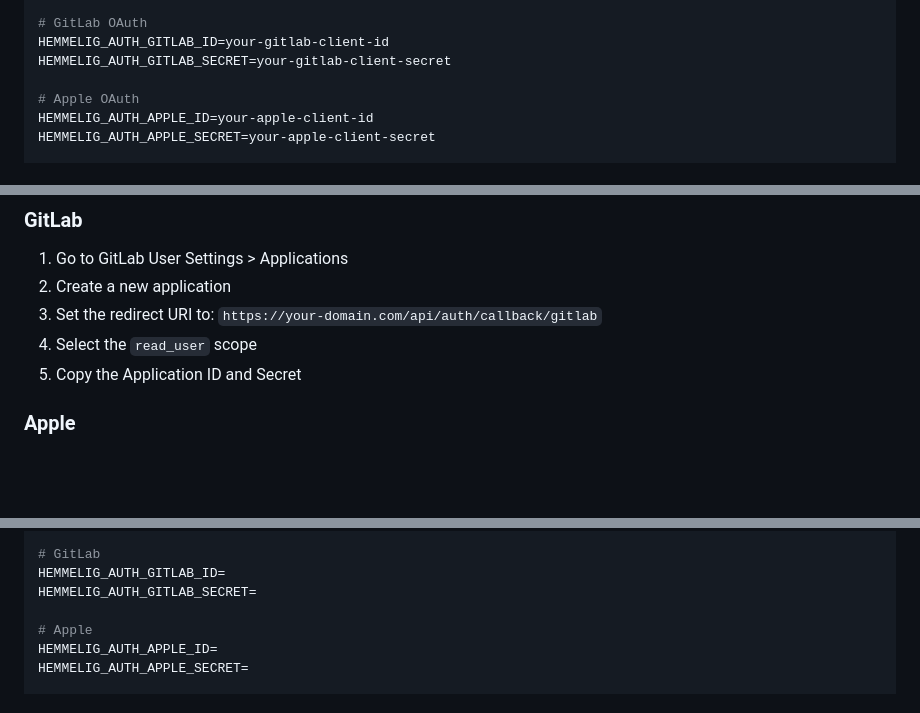
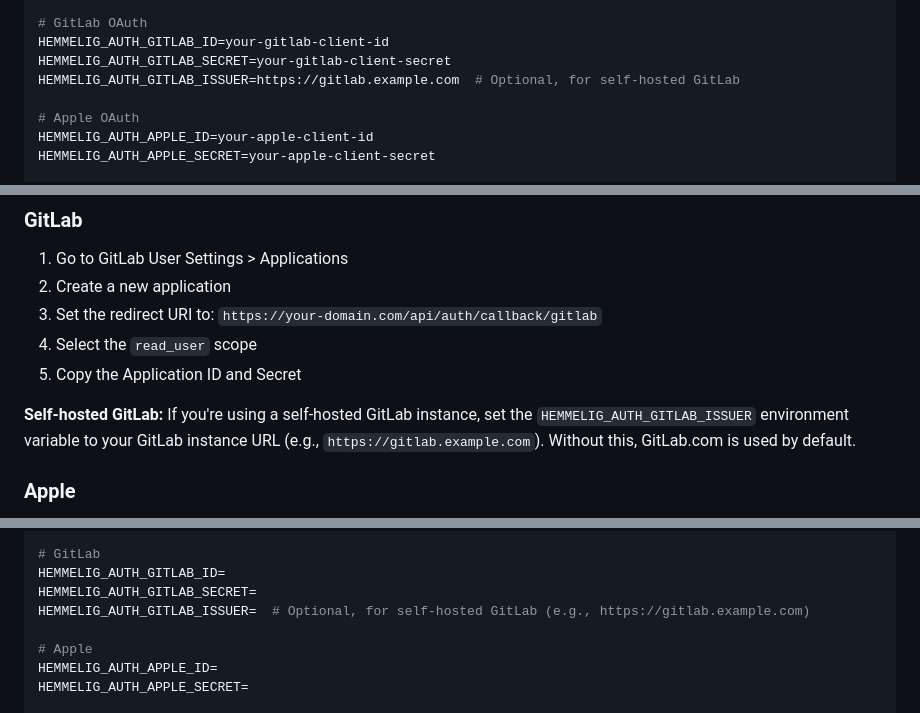
Before and after one commit to HemmeligOrg/Hemmelig.app, a Markdown page: docs/social-login.md, 3 parts joined by grey strips. Rendered like a GitHub page; blank space fills up the shorter version.

Commit message:
Add more docs for the Gitlab issuer

```diff
--- a/docs/social-login.md
+++ b/docs/social-login.md
@@ -89,6 +89,7 @@ HEMMELIG_AUTH_DISCORD_SECRET=your-discord-client-secret
 # GitLab OAuth
 HEMMELIG_AUTH_GITLAB_ID=your-gitlab-client-id
 HEMMELIG_AUTH_GITLAB_SECRET=your-gitlab-client-secret
+HEMMELIG_AUTH_GITLAB_ISSUER=https://gitlab.example.com  # Optional, for self-hosted GitLab
 
 # Apple OAuth
 HEMMELIG_AUTH_APPLE_ID=your-apple-client-id
@@ -139,6 +140,8 @@ HEMMELIG_AUTH_TWITTER_SECRET=your-twitter-client-secret
 3. Set the redirect URI to: `https://your-domain.com/api/auth/callback/gitlab`
 4. Select the `read_user` scope
 5. Copy the Application ID and Secret
+
+**Self-hosted GitLab:** If you're using a self-hosted GitLab instance, set the `HEMMELIG_AUTH_GITLAB_ISSUER` environment variable to your GitLab instance URL (e.g., `https://gitlab.example.com`). Without this, GitLab.com is used by default.
 
 ### Apple
 
@@ -191,6 +194,7 @@ HEMMELIG_AUTH_DISCORD_SECRET=
 # GitLab
 HEMMELIG_AUTH_GITLAB_ID=
 HEMMELIG_AUTH_GITLAB_SECRET=
+HEMMELIG_AUTH_GITLAB_ISSUER=  # Optional, for self-hosted GitLab (e.g., https://gitlab.example.com)
 
 # Apple
 HEMMELIG_AUTH_APPLE_ID=
```
